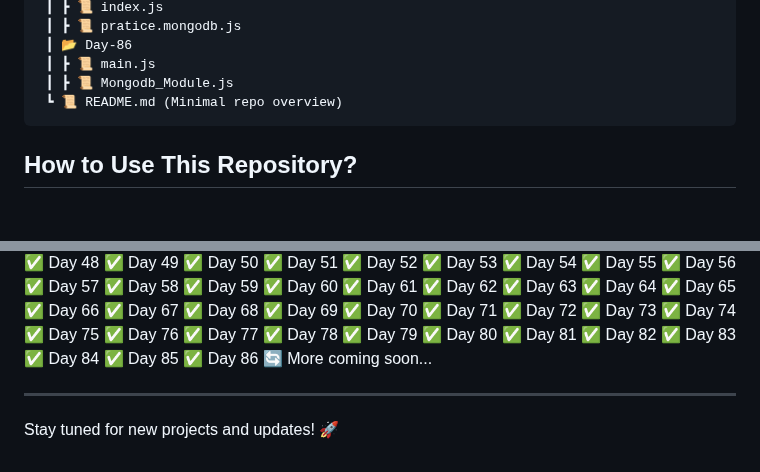
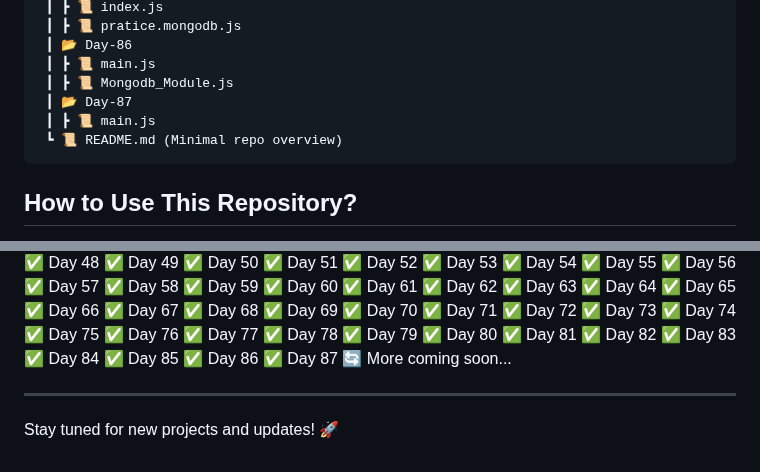
Before and after one commit to RajputGourish/WebDev-Journey, a Markdown page: Readme.md, 2 parts joined by grey strips. Rendered like a GitHub page; blank space fills up the shorter version.

````diff
--- a/Readme.md
+++ b/Readme.md
@@ -309,6 +309,8 @@ This repository documents my daily progress in learning and building projects re
  ┃ 📂 Day-86
  ┃ ┣ 📜 main.js
  ┃ ┣ 📜 Mongodb_Module.js
+ ┃ 📂 Day-87
+ ┃ ┣ 📜 main.js
  ┗ 📜 README.md (Minimal repo overview)
 ```
 
@@ -403,6 +405,7 @@ This repository documents my daily progress in learning and building projects re
 ✅ Day 84
 ✅ Day 85
 ✅ Day 86
+✅ Day 87
 🔄 More coming soon...
 
 ---
````
